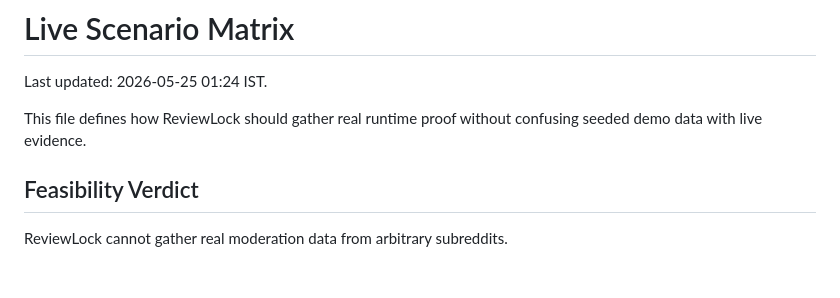
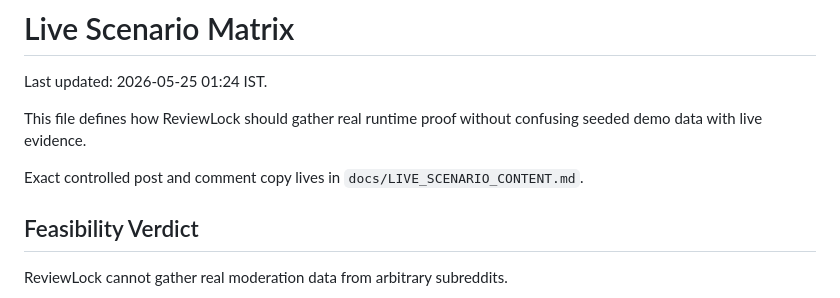
Before and after one commit to Arshgill01/ReviewLock, a Markdown page: docs/LIVE_SCENARIO_MATRIX.md, the part around the change. GitHub-like rendering; blank space fills up the shorter version.

```diff
--- a/docs/LIVE_SCENARIO_MATRIX.md
+++ b/docs/LIVE_SCENARIO_MATRIX.md
@@ -4,6 +4,9 @@ Last updated: 2026-05-25 01:24 IST.
 
 This file defines how ReviewLock should gather real runtime proof without
 confusing seeded demo data with live evidence.
+
+Exact controlled post and comment copy lives in
+`docs/LIVE_SCENARIO_CONTENT.md`.
 
 ## Feasibility Verdict
 
```
Also changed, not shown: docs/LIVE_SCENARIO_CONTENT.md (added, +285 -0 lines), log.md (+20 -0 lines).
